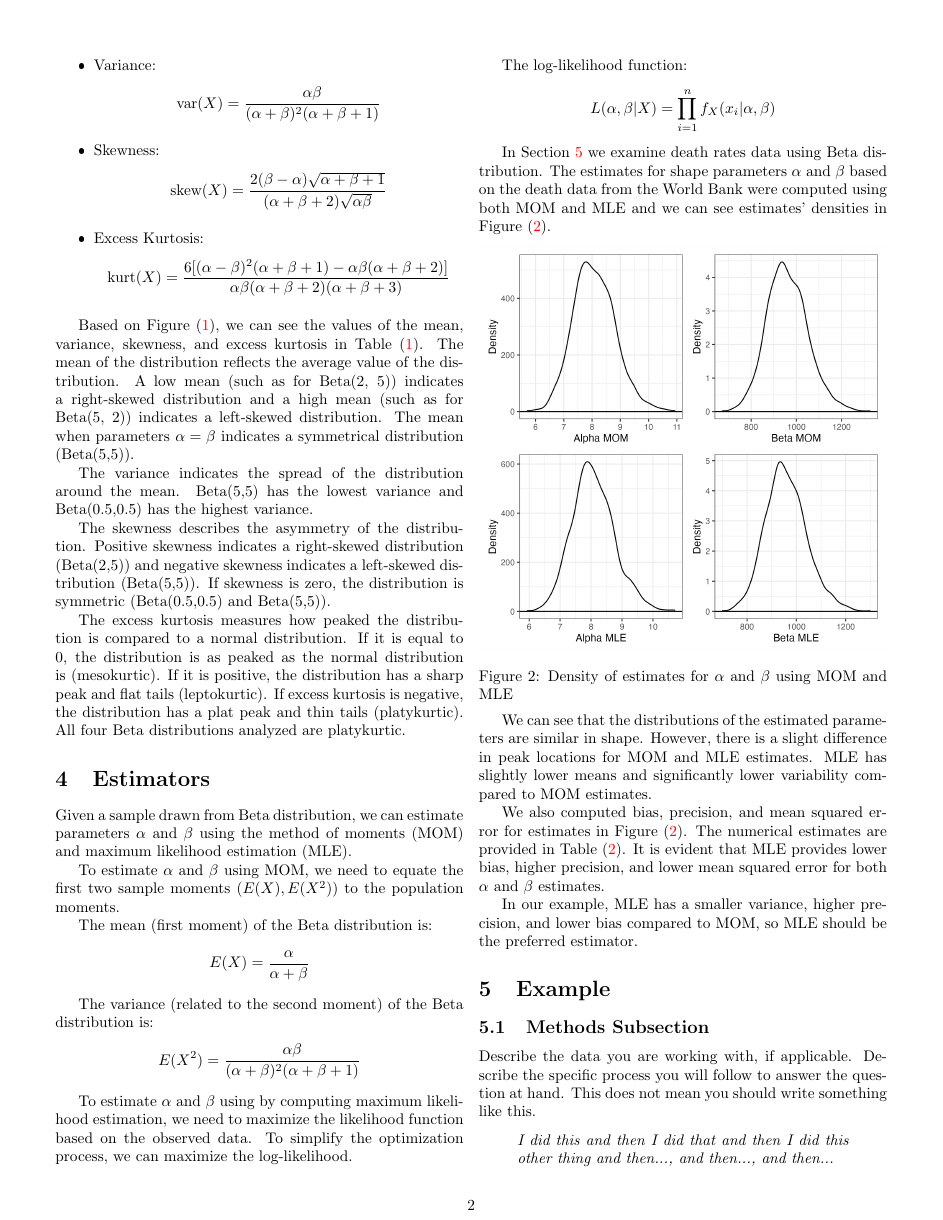
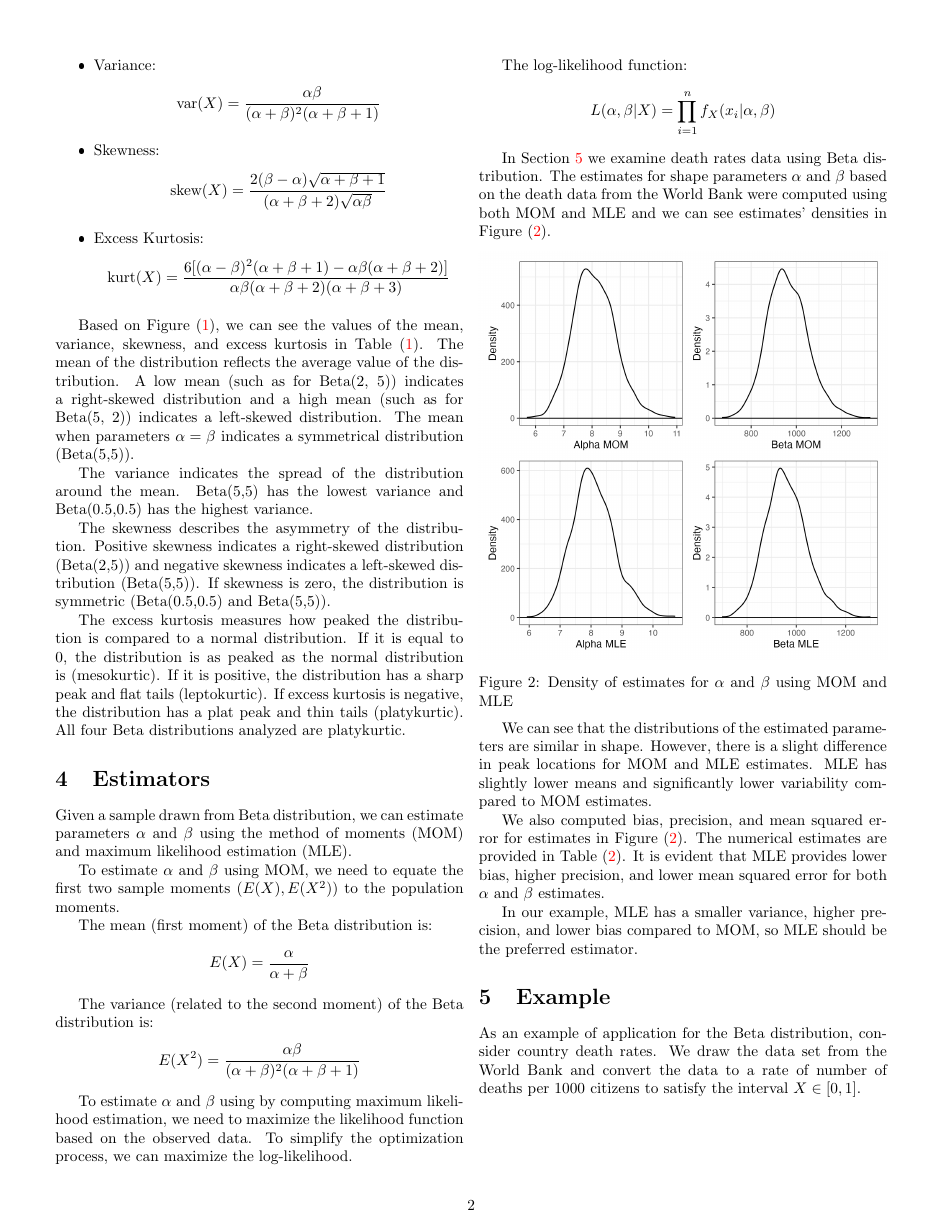
Before and after one commit to ColgateUniversityCipolli/lab-7-exploring-the-beta-distribution-yuliia-heleveria, a LaTeX paper (template.tex): page 2 of 4. The pictures show the PDF file template.pdf that the author committed with the source.

Commit message:
Working on the writeup

```diff
--- a/template.tex
+++ b/template.tex
@@ -184,6 +184,14 @@ In our example, MLE has a smaller variance, higher precision, and lower bias com
 
 
 \section{Example}\label{sec:examp}
+As an example of application for the Beta distribution, consider country death rates. We draw the data set from the World Bank and convert the data to a rate of number of deaths per 1000 citizens to satisfy the interval $X \in [0,1]$.
+
+\begin{Figure}
+ \centering
+ \includegraphics[width=\linewidth]{deathdata.png}
+ \captionof{figure}{Histogram of death rates with MOM and MLE distributions superimposed}
+ \label{fig:deathdata}
+\end{Figure}
 
 
 \subsection{Methods Subsection}
```
Also changed, not shown: template-concordance.tex (+1 -1 lines), deathdata.png (added), template.pdf, template.tex (4 more changed lines), 2 other files.
